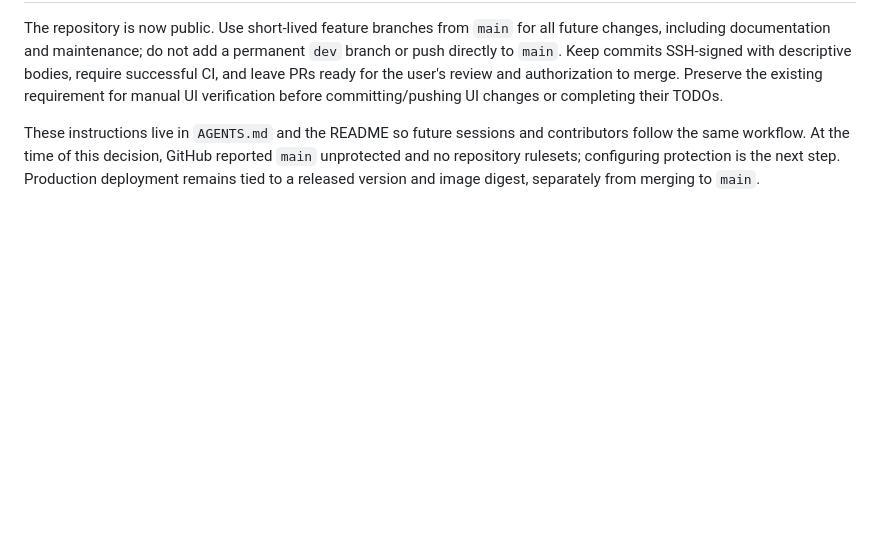
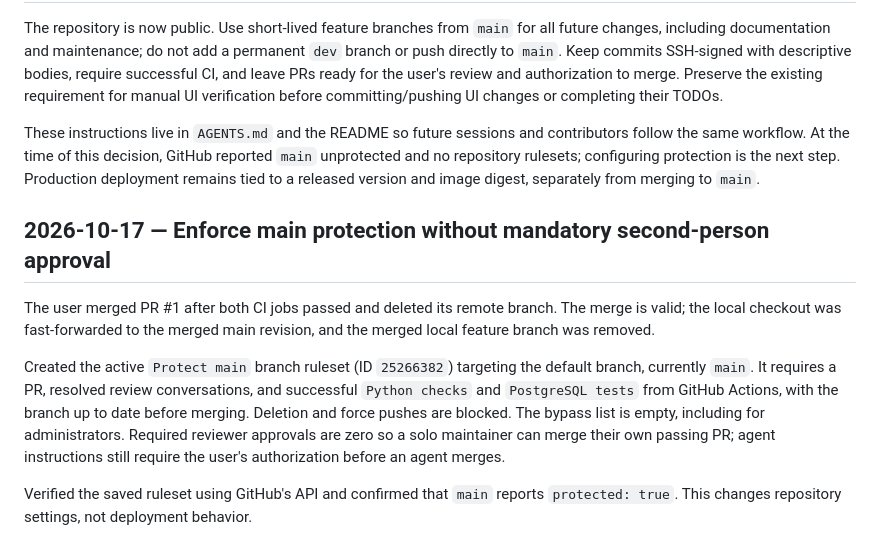
Before and after one commit to TanishTuteja/GH-Random, a Markdown page: decisions.md, the part around the change. Drawn GitHub-style; blank space fills up the shorter version.

```diff
--- a/decisions.md
+++ b/decisions.md
@@ -226,3 +226,20 @@ contributors follow the same workflow. At the time of this decision, GitHub
 reported `main` unprotected and no repository rulesets; configuring protection
 is the next step. Production deployment remains tied to a released version and
 image digest, separately from merging to `main`.
+
+## 2026-10-17 — Enforce main protection without mandatory second-person approval
+
+The user merged PR #1 after both CI jobs passed and deleted its remote branch.
+The merge is valid; the local checkout was fast-forwarded to the merged main
+revision, and the merged local feature branch was removed.
+
+Created the active `Protect main` branch ruleset (ID `25266382`) targeting the
+default branch, currently `main`. It requires a PR, resolved review conversations,
+and successful `Python checks` and `PostgreSQL tests` from GitHub Actions, with
+the branch up to date before merging. Deletion and force pushes are blocked.
+The bypass list is empty, including for administrators. Required reviewer
+approvals are zero so a solo maintainer can merge their own passing PR; agent
+instructions still require the user's authorization before an agent merges.
+
+Verified the saved ruleset using GitHub's API and confirmed that `main` reports
+`protected: true`. This changes repository settings, not deployment behavior.
```
Also changed, not shown: README.md (+5 -2 lines), TODO.md (+11 -7 lines).
